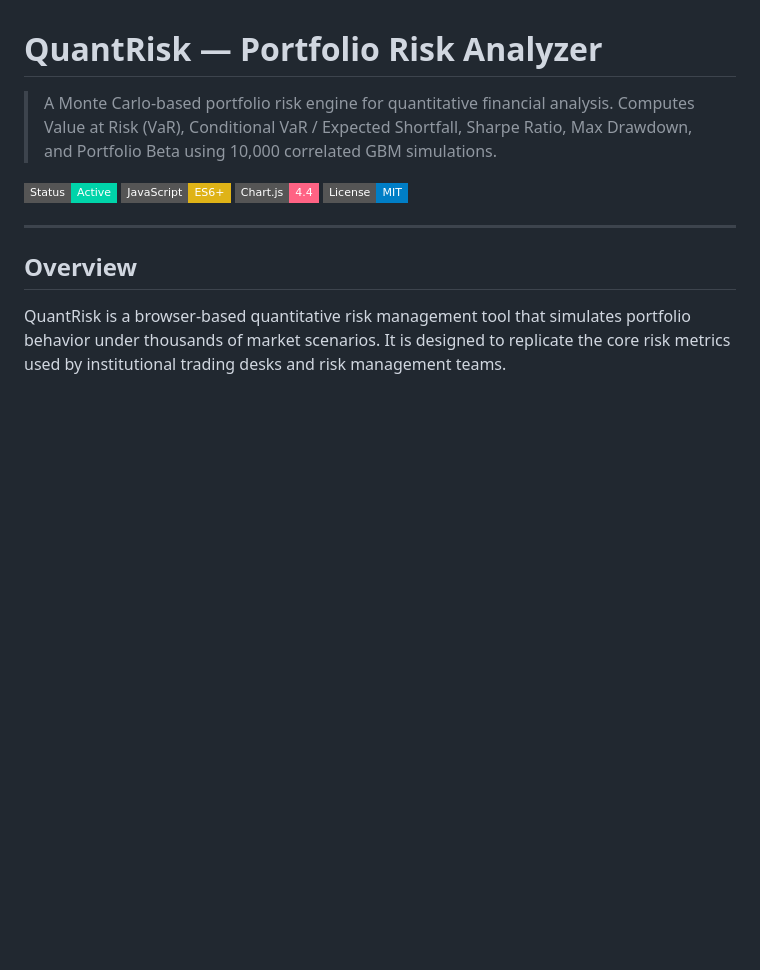
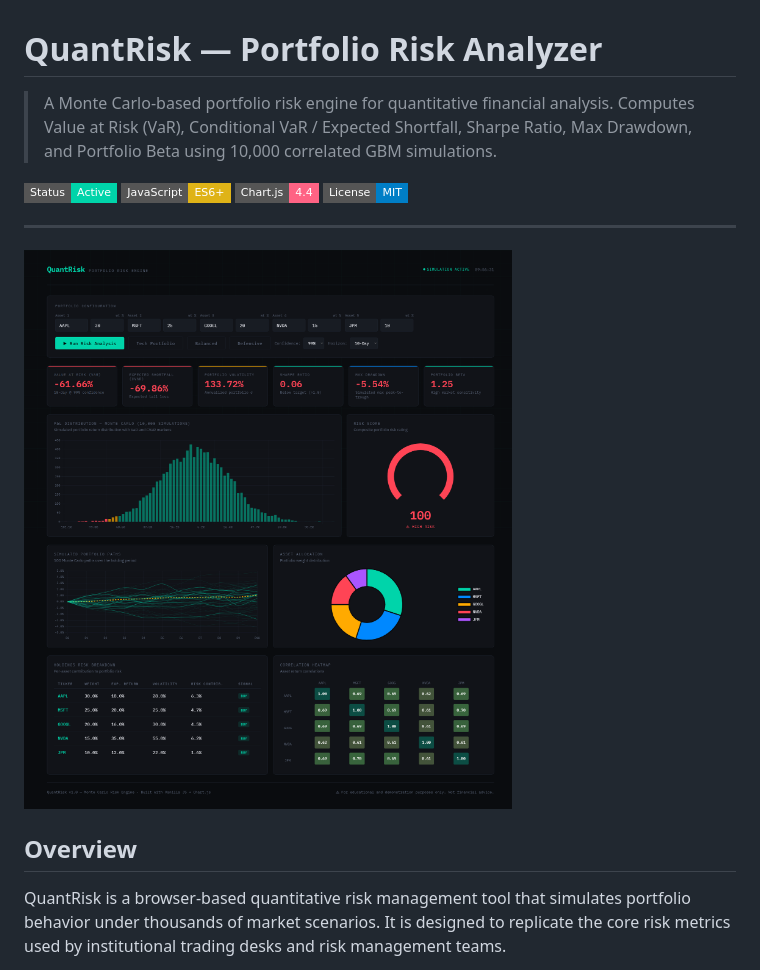
Before and after one commit to knowshivang344-byte/quantrisk, a Markdown page: quantrisk/README.md, the part around the change. GitHub-like rendering; badges without logos; blank space fills up the shorter version.

```diff
--- a/quantrisk/README.md
+++ b/quantrisk/README.md
@@ -8,6 +8,10 @@
 ![License](https://img.shields.io/badge/License-MIT-blue?style=flat-square)
 
 ---
+
+
+
+![QuantRisk Dashboard](quantrisk%20img.png)
 
 ## Overview
 
```
